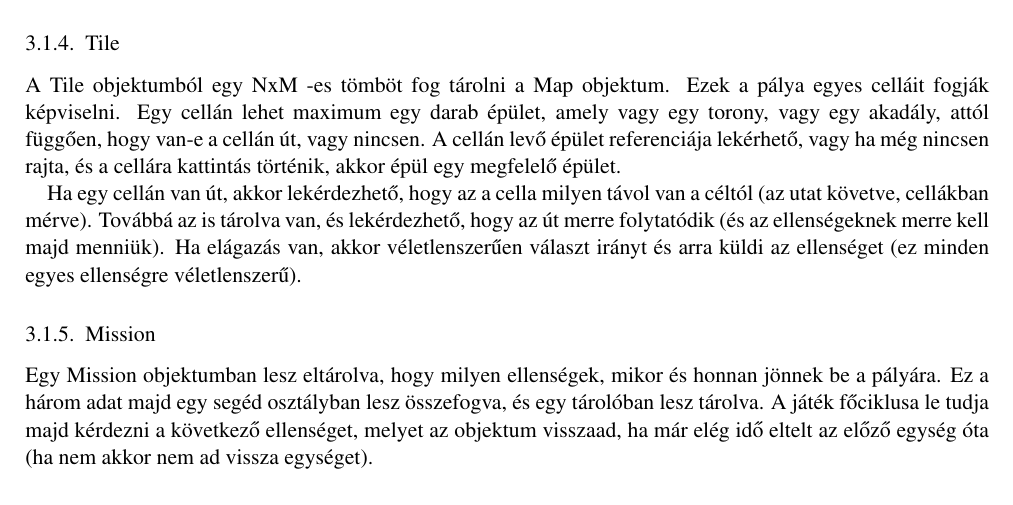
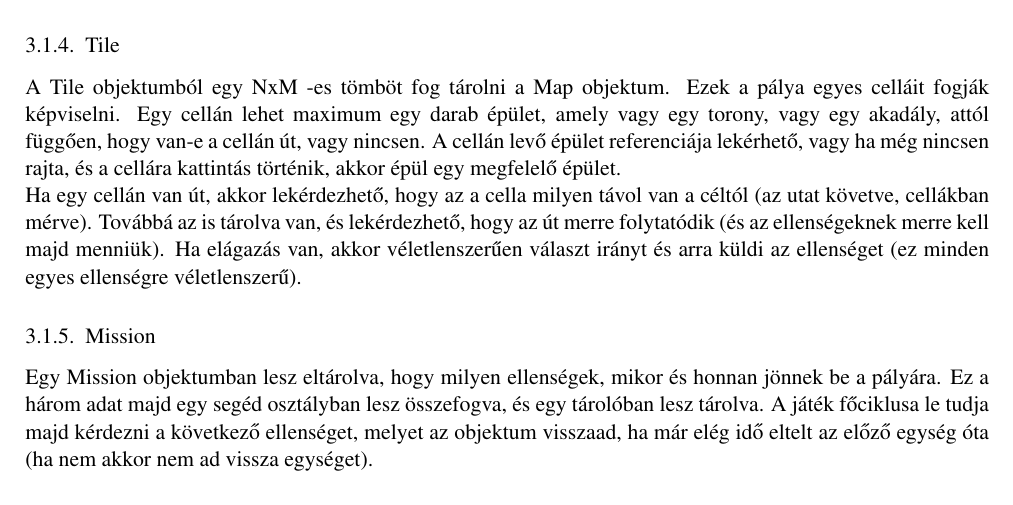
Before and after one commit to Sh4rK/szoftlab4, a LaTeX book (doc/szoftlab4.tex, which reads doc/chapters/chapter03/sablon03.tex): part of page 4 of 11, cut so that both start at the same text. Compiled offline with pdfLaTeX.

Commit message:
More cleanup

```diff
--- a/doc/chapters/chapter03/sablon03.tex
+++ b/doc/chapters/chapter03/sablon03.tex
@@ -19,8 +19,7 @@ Ha egy ellenség belelép egy olyan mezőbe, amin van egy \textbf{Obstacle}, akk
 A Map a pályát képviseli, melyben NxM darab cella van. A pálya egy külső fájlból betölthető, ami új játék indulásakor fog megtörténni, miután kiválasztja a játékos a pályát. A pálya különböző tulajdonságai is lekérdezhetőek, amelyek majd a kirajzoláshoz kellenek.
 
 \subsection{Tile}
-A Tile objektumból egy NxM -es tömböt fog tárolni a Map objektum. Ezek a pálya egyes celláit fogják képviselni. Egy cellán lehet maximum egy darab épület, amely vagy egy torony, vagy egy akadály, attól függően, hogy van-e a cellán út, vagy nincsen. A cellán levő épület referenciája lekérhető, vagy ha még nincsen rajta, és a cellára kattintás történik, akkor épül egy megfelelő épület.
-
+A Tile objektumból egy NxM -es tömböt fog tárolni a Map objektum. Ezek a pálya egyes celláit fogják képviselni. Egy cellán lehet maximum egy darab épület, amely vagy egy torony, vagy egy akadály, attól függően, hogy van-e a cellán út, vagy nincsen. A cellán levő épület referenciája lekérhető, vagy ha még nincsen rajta, és a cellára kattintás történik, akkor épül egy megfelelő épület.\\
 Ha egy cellán van út, akkor lekérdezhető, hogy az a cella milyen távol van a céltól (az utat követve, cellákban mérve). Továbbá az is tárolva van, és lekérdezhető, hogy az út merre folytatódik (és az ellenségeknek merre kell majd menniük). Ha elágazás van, akkor véletlenszerűen választ irányt és arra küldi az ellenséget (ez minden egyes ellenségre véletlenszerű).
 
 \subsection{Mission}
```
